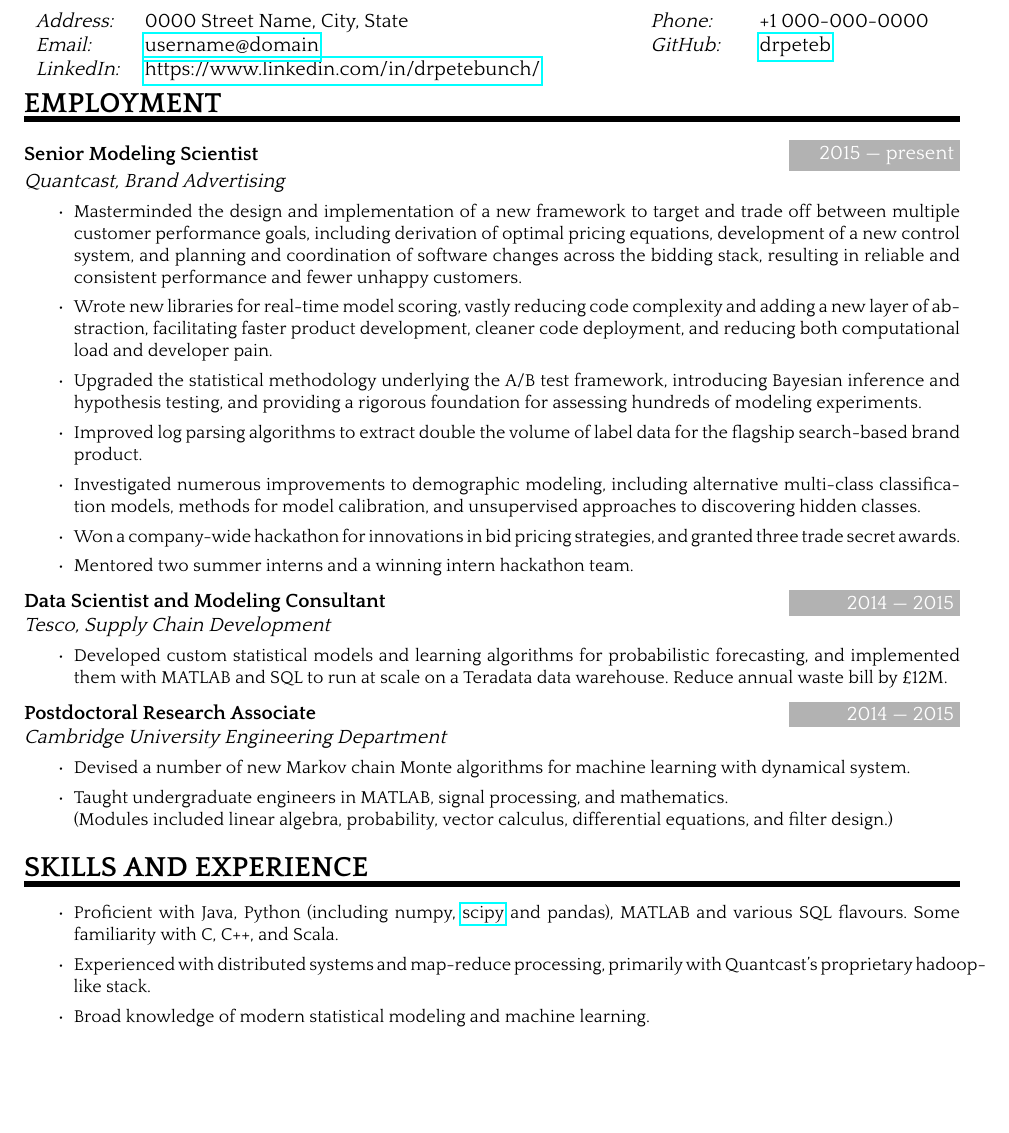
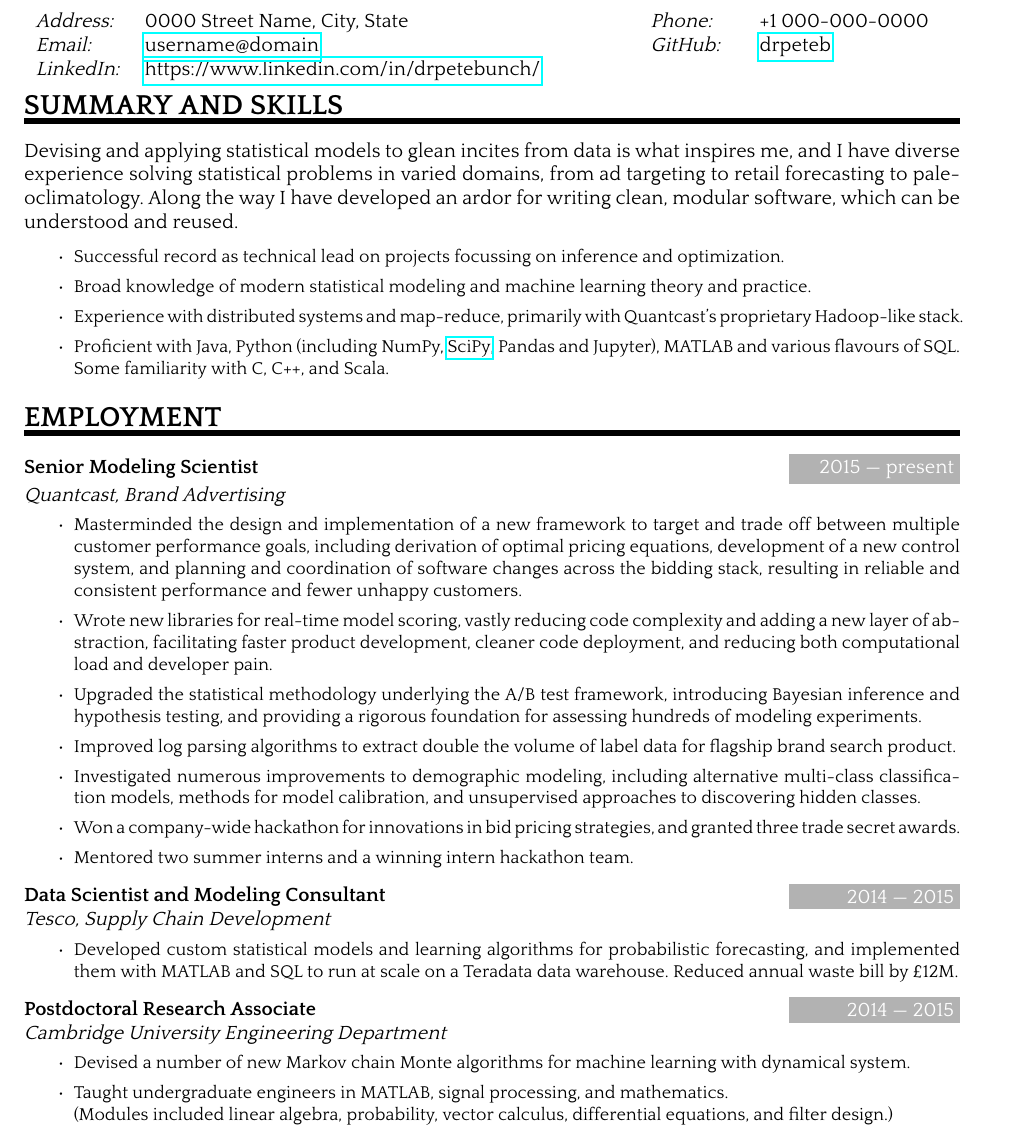
Before and after one commit to drpeteb/resume, a LaTeX CV (pete_bunch_resume.tex): part of page 1 of 2, cut so that both start at the same text, the shorter picture padded with empty space. The pictures show the PDF file pete_bunch_resume.pdf that the author committed with the source.

Commit message:
Add summary section

```diff
--- a/pete_bunch_resume.tex
+++ b/pete_bunch_resume.tex
@@ -77,10 +77,23 @@
  \textit{GitHub:}     & \href{https://github.com/drpeteb}{drpeteb} \\
  \textit{LinkedIn:}   & \href{https://www.linkedin.com/in/drpetebunch/}{https://www.linkedin.com/in/drpetebunch/} &
  %\textit{Skype:}      & \myskypenumber \\
+\end{tabular}
+\sepspace
 
 
-\end{tabular}
-\sepspace
+
+% Statement
+\NewPart{Summary and Skills}
+Devising and applying statistical models to glean incites from data is what inspires me, and I have diverse experience solving statistical problems in varied domains, from ad targeting to retail forecasting to paleoclimatology. Along the way I have developed an ardor for writing clean, modular software, which can be understood and reused.
+
+\Details{
+\begin{itemize}
+ \item Successful record as technical lead on projects focussing on inference and optimization.
+ \item Broad knowledge of modern statistical modeling and machine learning theory and practice.
+ \item Experience with distributed systems and map-reduce, primarily with Quantcast's proprietary Hadoop-like stack.
+ \item Proficient with Java, Python (including NumPy, \href{https://github.com/scipy/scipy/pull/5296}{SciPy}, Pandas and Jupyter), MATLAB and various flavours of SQL. Some familiarity with C, C++, and Scala.
+\end{itemize}
+}
 
 
 
@@ -92,7 +105,7 @@
  \item Masterminded the design and implementation of a new framework to target and trade off between multiple customer performance goals, including derivation of optimal pricing equations, development of a new control system, and planning and coordination of software changes across the bidding stack, resulting in reliable and consistent performance and fewer unhappy customers.
  \item Wrote new libraries for real-time model scoring, vastly reducing code complexity and adding a new layer of abstraction, facilitating faster product development, cleaner code deployment, and reducing both computational load and developer pain.
  \item Upgraded the statistical methodology underlying the A/B test framework, introducing Bayesian inference and hypothesis testing, and providing a rigorous foundation for assessing hundreds of modeling experiments.
- \item Improved log parsing algorithms to extract double the volume of label data for the flagship search-based brand product.
+ \item Improved log parsing algorithms to extract double the volume of label data for flagship brand search product.
  \item Investigated numerous improvements to demographic modeling, including alternative multi-class classification models, methods for model calibration, and unsupervised approaches to discovering hidden classes.
  \item Won a company-wide hackathon for innovations in bid pricing strategies, and granted three trade secret awards.
  \item Mentored two summer interns and a winning intern hackathon team.% and gave regular ``Modeling Onboarding'' talks.
@@ -102,7 +115,7 @@
 
 \WorkEntry{Data Scientist and Modeling Consultant}{2014 --- 2015}{Tesco, Supply Chain Development}{
 \begin{itemize}
- \item Developed custom statistical models and learning algorithms for probabilistic forecasting, and implemented them with MATLAB and SQL to run at scale on a Teradata data warehouse. Reduce annual waste bill by \pounds 12M.
+ \item Developed custom statistical models and learning algorithms for probabilistic forecasting, and implemented them with MATLAB and SQL to run at scale on a Teradata data warehouse. Reduced annual waste bill by \pounds12M.
 \end{itemize}
 }
 \sepspace
@@ -132,16 +145,9 @@
 
 
 
-% Skills
-\NewPart{Skills and Experience}
-\Details{
-\begin{itemize}
- \item Proficient with Java, Python (including numpy, \href{https://github.com/scipy/scipy/pull/5296}{scipy} and pandas), MATLAB and various SQL flavours. Some familiarity with C, C++, and Scala.
- \item Experienced with distributed systems and map-reduce processing, primarily with Quantcast's proprietary hadoop-like stack.
- \item Broad knowledge of modern statistical modeling and machine learning.
- %\item Experienced with Git, SVN, LaTeX and office software.
-\end{itemize}
-}
+%% Skills
+%\NewPart{Skills and Experience}
+
 
 
 
```
Also changed, not shown: pete_bunch_resume.pdf.
